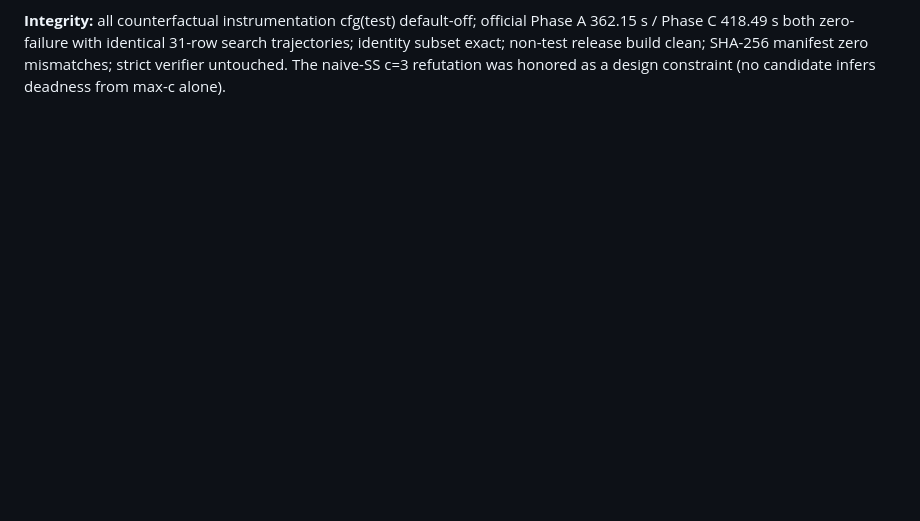
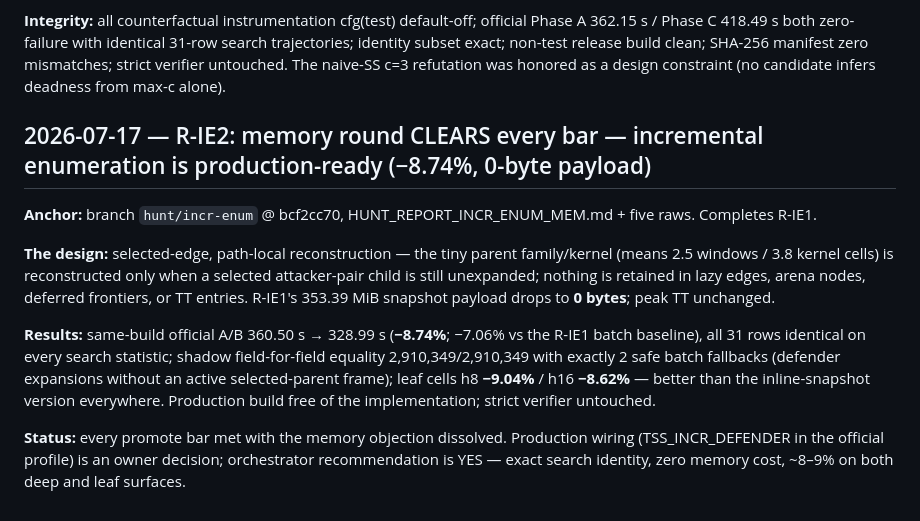
Before and after one commit to Cmiller132/hexo-bot, a Markdown page: docs/paper/RESULTS_LOG.md, the part around the change. Rendered like a GitHub page; blank space fills up the shorter version.

Commit message:
docs(paper): RESULTS_LOG — R-IE2 memory round (0-byte payload, -8.74%, production-ready)
Co-Authored-By: Claude Fable 5 <noreply@anthropic.com>

```diff
--- a/docs/paper/RESULTS_LOG.md
+++ b/docs/paper/RESULTS_LOG.md
@@ -1031,3 +1031,28 @@ zero-failure with identical 31-row search trajectories; identity subset
 exact; non-test release build clean; SHA-256 manifest zero mismatches;
 strict verifier untouched. The naive-SS c=3 refutation was honored as a
 design constraint (no candidate infers deadness from max-c alone).
+
+## 2026-07-17 — R-IE2: memory round CLEARS every bar — incremental enumeration is production-ready (−8.74%, 0-byte payload)
+
+**Anchor:** branch `hunt/incr-enum` @ bcf2cc70,
+HUNT_REPORT_INCR_ENUM_MEM.md + five raws. Completes R-IE1.
+
+**The design:** selected-edge, path-local reconstruction — the tiny
+parent family/kernel (means 2.5 windows / 3.8 kernel cells) is
+reconstructed only when a selected attacker-pair child is still
+unexpanded; nothing is retained in lazy edges, arena nodes, deferred
+frontiers, or TT entries. R-IE1's 353.39 MiB snapshot payload drops to
+**0 bytes**; peak TT unchanged.
+
+**Results:** same-build official A/B 360.50 s → 328.99 s (**−8.74%**;
+−7.06% vs the R-IE1 batch baseline), all 31 rows identical on every
+search statistic; shadow field-for-field equality 2,910,349/2,910,349
+with exactly 2 safe batch fallbacks (defender expansions without an
+active selected-parent frame); leaf cells h8 **−9.04%** / h16
+**−8.62%** — better than the inline-snapshot version everywhere.
+Production build free of the implementation; strict verifier untouched.
+
+**Status:** every promote bar met with the memory objection dissolved.
+Production wiring (TSS_INCR_DEFENDER in the official profile) is an
+owner decision; orchestrator recommendation is YES — exact search
+identity, zero memory cost, ~8–9% on both deep and leaf surfaces.
```
